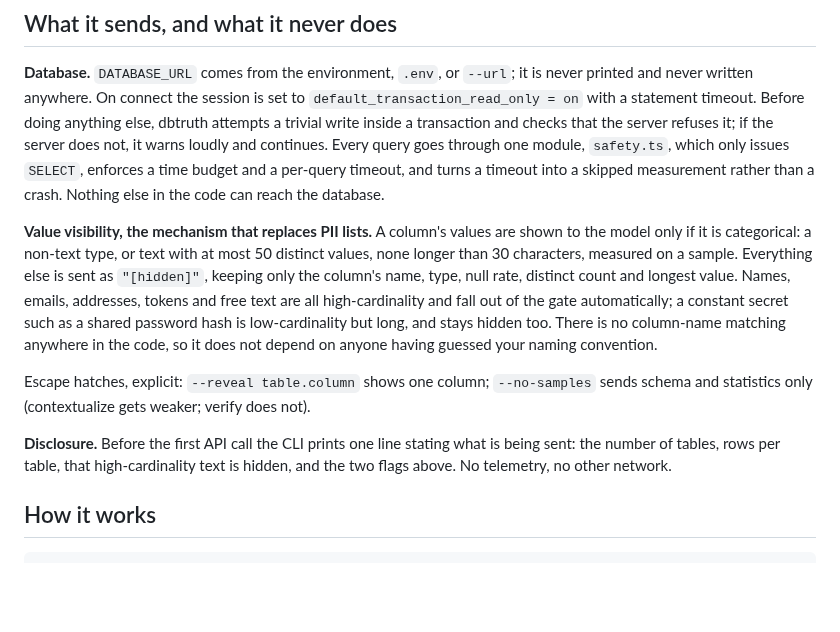
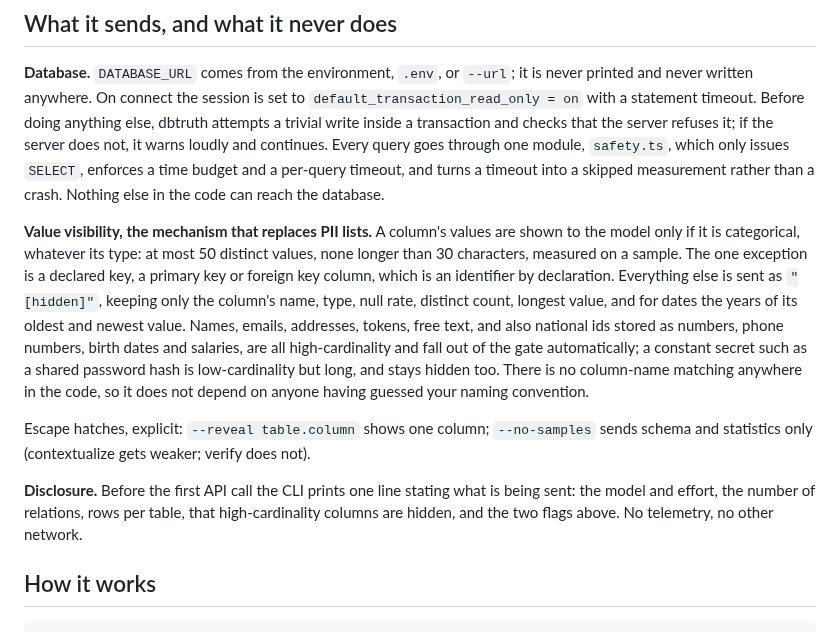
Before and after one commit to FilipKalcic1/dbtruth, a Markdown page: README.md, the part around one of its changes. GitHub-like rendering; blank space fills up the shorter version.

```diff
--- a/README.md
+++ b/README.md
@@ -29,12 +29,15 @@ timeout into a skipped measurement rather than a crash. Nothing else in the
 code can reach the database.
 
 **Value visibility, the mechanism that replaces PII lists.** A column's values
-are shown to the model only if it is categorical: a non-text type, or text
-with at most 50 distinct values, none longer than 30 characters, measured on
-a sample. Everything else is sent as `"[hidden]"`, keeping only the column's
-name, type, null rate, distinct count and longest value. Names, emails,
-addresses, tokens and free text are all high-cardinality and fall out of the
-gate automatically; a constant secret such as a shared password hash is
+are shown to the model only if it is categorical, whatever its type: at most
+50 distinct values, none longer than 30 characters, measured on a sample. The
+one exception is a declared key, a primary key or foreign key column, which
+is an identifier by declaration. Everything else is sent as `"[hidden]"`,
+keeping only the column's name, type, null rate, distinct count, longest
+value, and for dates the years of its oldest and newest value. Names, emails,
+addresses, tokens, free text, and also national ids stored as numbers, phone
+numbers, birth dates and salaries, are all high-cardinality and fall out of
+the gate automatically; a constant secret such as a shared password hash is
 low-cardinality but long, and stays hidden too. There is no column-name
 matching anywhere in the code, so it does not depend on anyone having guessed
 your naming convention.
@@ -44,8 +47,9 @@ Escape hatches, explicit: `--reveal table.column` shows one column;
 verify does not).
 
 **Disclosure.** Before the first API call the CLI prints one line stating what
-is being sent: the number of tables, rows per table, that high-cardinality
-text is hidden, and the two flags above. No telemetry, no other network.
+is being sent: the model and effort, the number of relations, rows per table,
+that high-cardinality columns are hidden, and the two flags above. No
+telemetry, no other network.
 
 ## How it works
 
```
Also changed, not shown: other parts of README.md (+31 -25 lines), NOTES.md (+42 -13 lines), src/prompts/contextualize.md (+6 -4 lines), docs/demo.gif, 15 other files.
